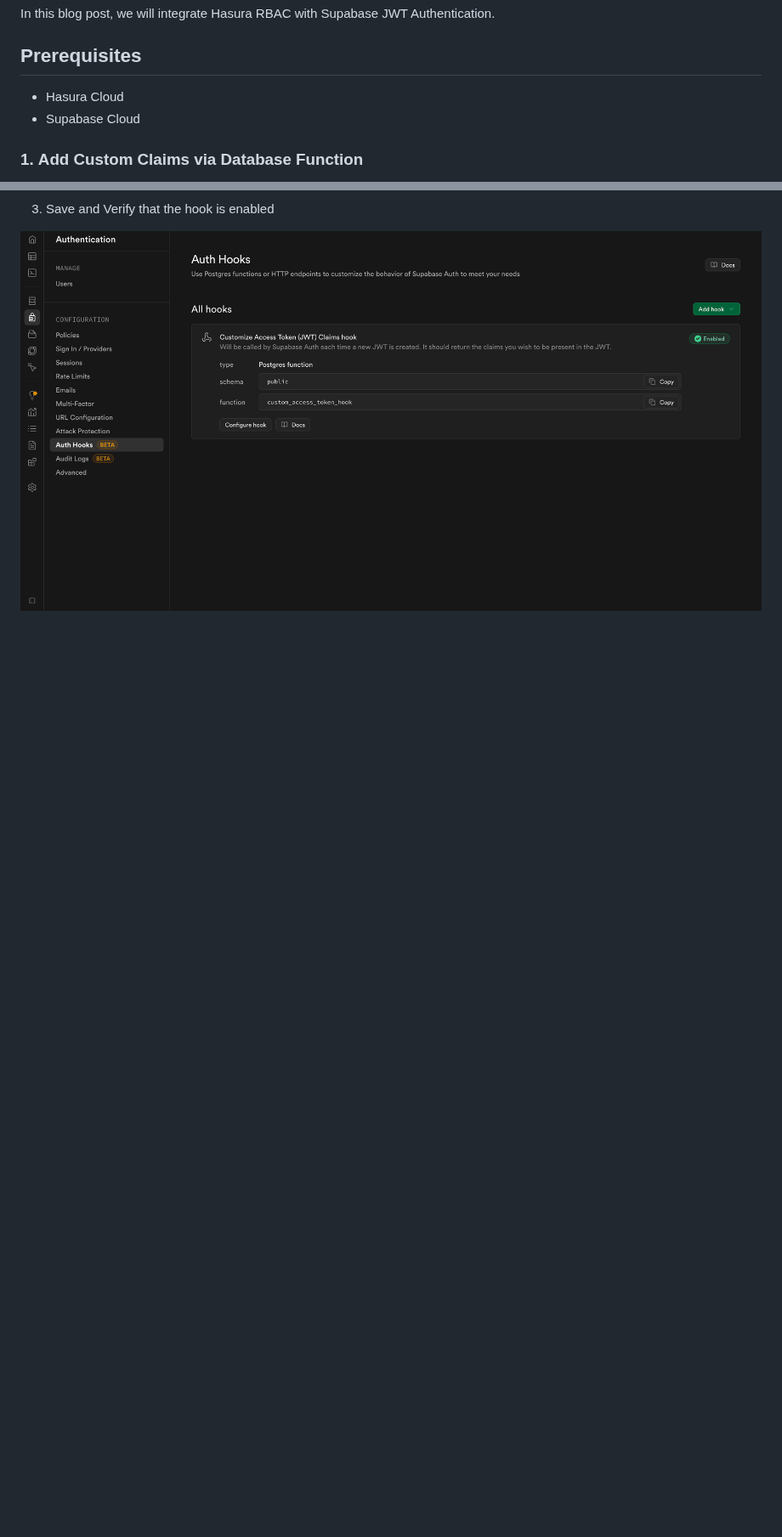
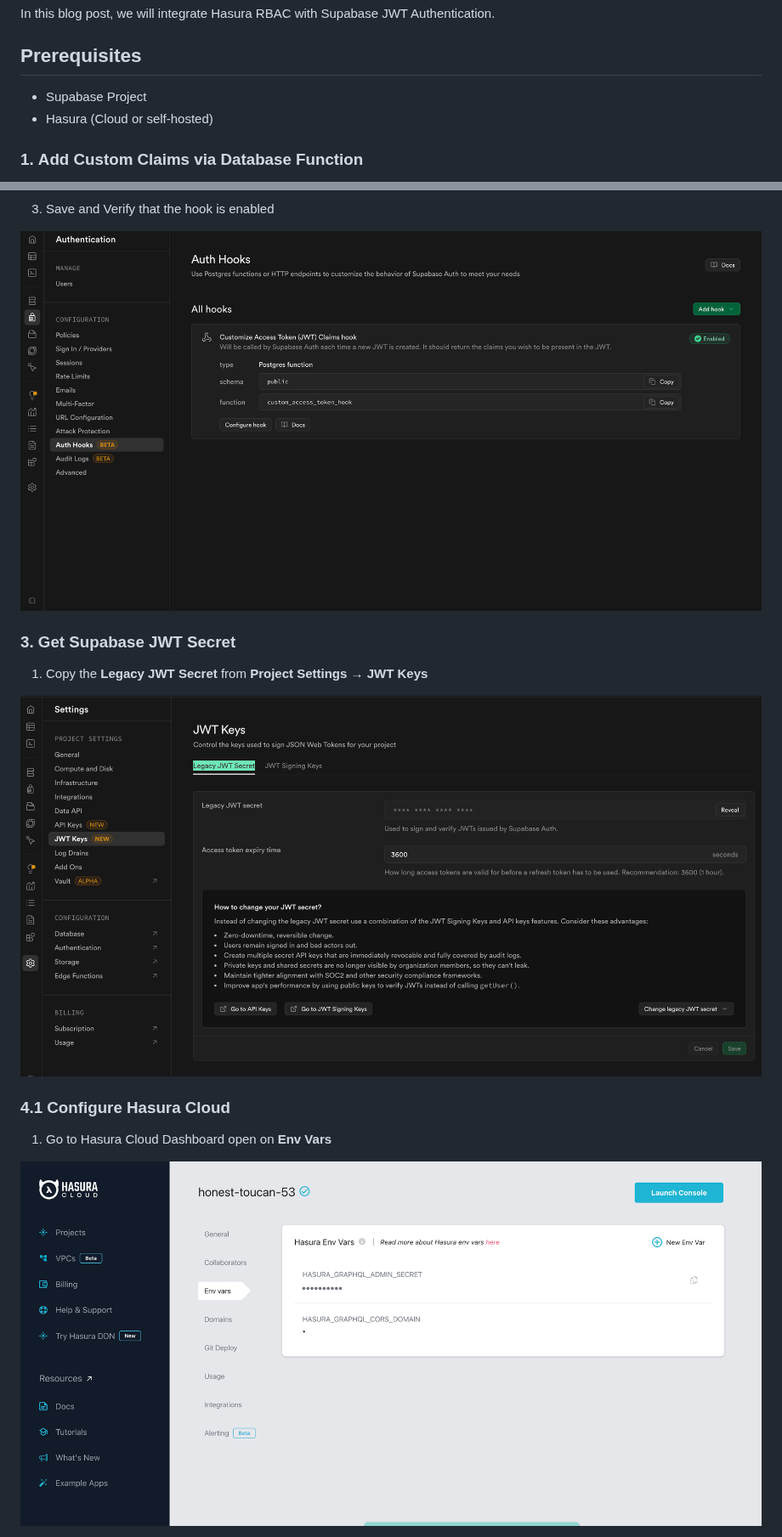
Before and after one commit to ysskrishna/hasura-supabase-jwt-integration, a Markdown page: README.md, 2 parts joined by grey strips. Shown at 85% size. GitHub-like rendering; pictures changed too: media/project_settings_jwt_secret.png (added), media/setup_hasura_cloud_env_vars.png (added); blank space fills up the shorter version.

Commit message:
Siva | add hasura setup

```diff
--- a/README.md
+++ b/README.md
@@ -4,8 +4,9 @@ In this blog post, we will integrate Hasura RBAC with Supabase JWT Authenticatio
 
 ## Prerequisites
 
-- Hasura Cloud
-- Supabase Cloud
+- Supabase Project
+- Hasura (Cloud or self-hosted)
+
 
 
 ### 1. **Add Custom Claims via Database Function**
@@ -68,3 +69,17 @@ REVOKE EXECUTE ON FUNCTION public.custom_access_token_hook FROM authenticated, a
 3. Save and Verify that the hook is enabled
 
 ![Auth Hooks - Verify Customize Access Token (JWT) Claims hook](media/setup_custom_jwt_hook_step3.png)
+
+
+### 3. **Get Supabase JWT Secret**
+
+1. Copy the **Legacy JWT Secret** from **Project Settings** → **JWT Keys**
+
+![Project Settings - JWT Keys](media/project_settings_jwt_secret.png)
+
+### 4.1 **Configure Hasura Cloud**
+
+1. Go to Hasura Cloud Dashboard open on **Env Vars**
+
+![Hasura Cloud - Environment Variables](media/setup_hasura_cloud_env_vars.png)
+
```
Also changed, not shown: other parts of README.md (+14 -0 lines), media/setup_hasura_graphql_jwt_secret_env_var.png (added).
